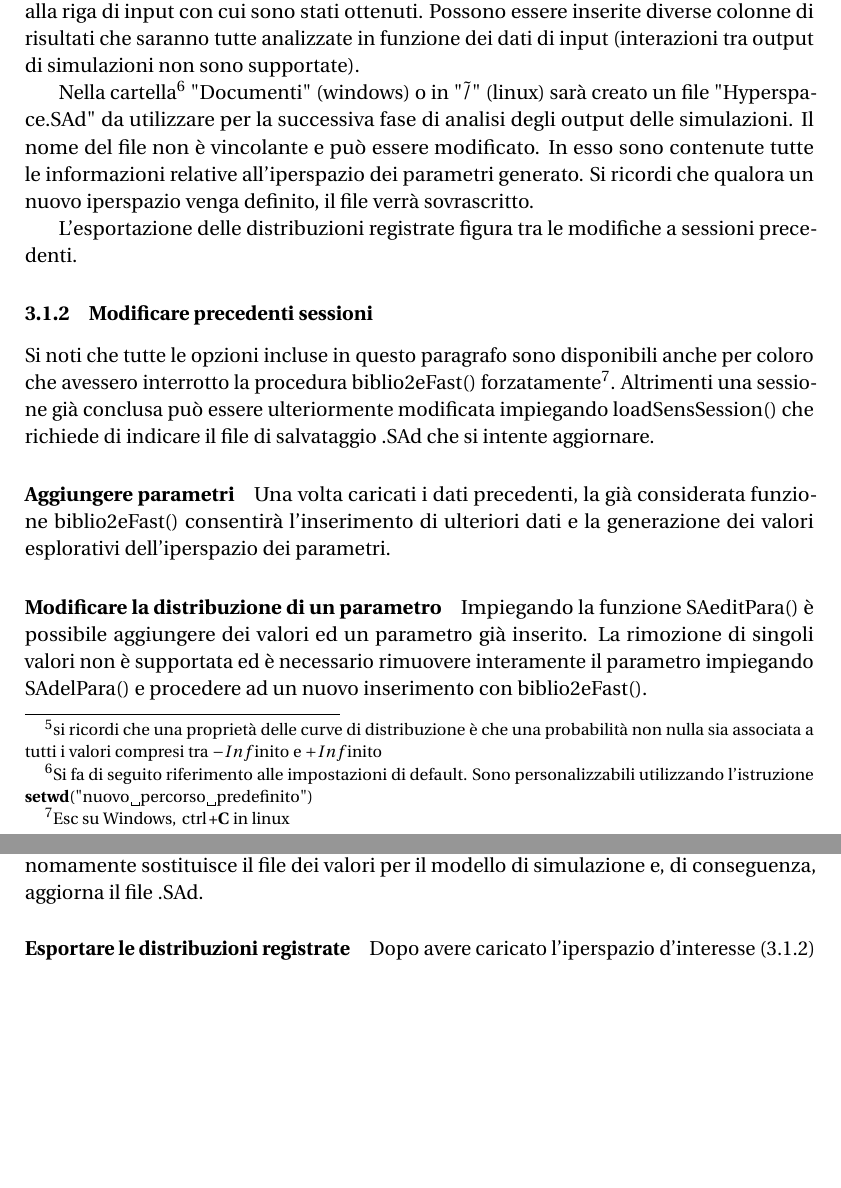
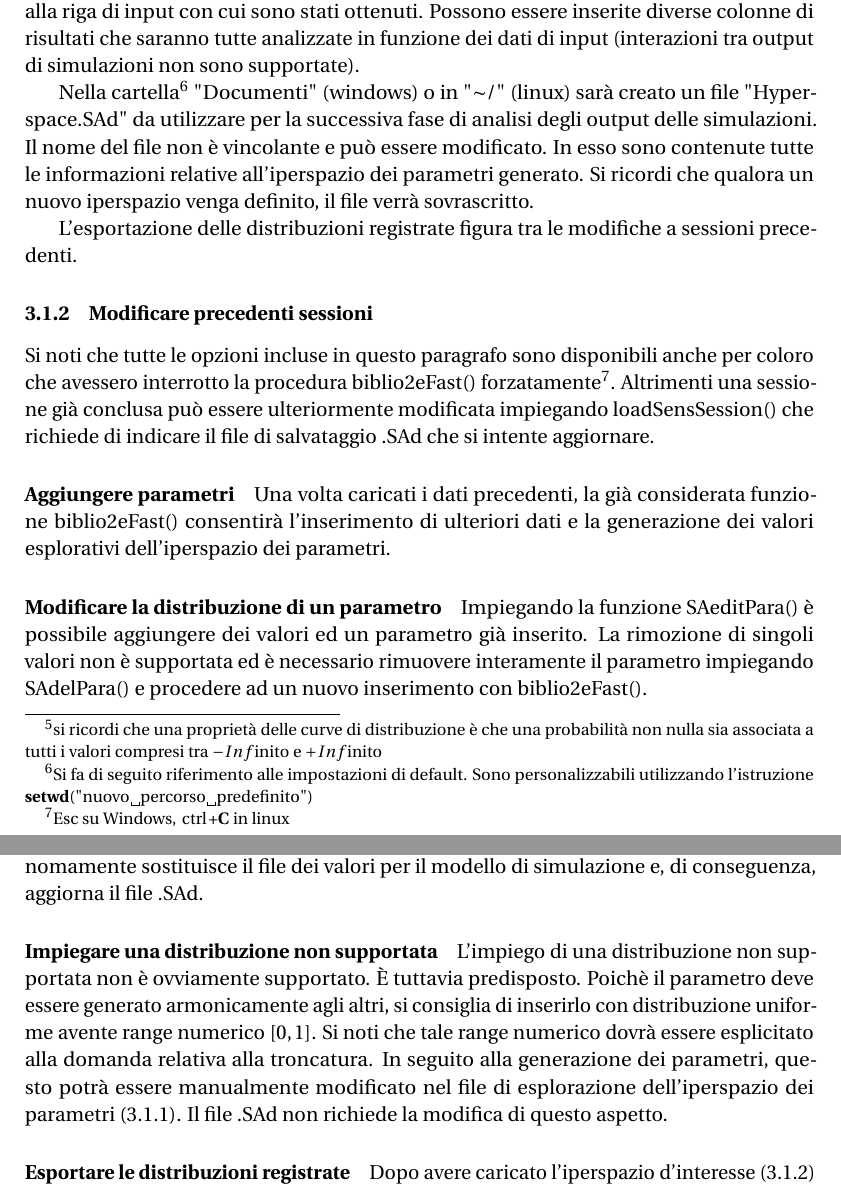
Before and after one commit to FoscoV/sobSenAn, a LaTeX document (vignettes/sobSenAN.ltx): two parts of pages 4 and 5 of 6 before the commit and two parts of pages 4 and 5 of 7 after it, joined at a grey line, cut so that both start at the same text, the shorter picture padded with empty space. Compiled offline with pdfLaTeX.

Commit message:
supporting disgrace

```diff
--- a/vignettes/sobSenAN.ltx
+++ b/vignettes/sobSenAN.ltx
@@ -105,7 +105,7 @@ Possono essere inserite diverse colonne di risultati che saranno tutte analizzat
 
 
 %Accanto al file sarà creato un ulteriore file omonimo (ma con estensione .SAd) che è poi necessario per concludere l'analisi dei dati.
-Nella cartella\footnote{Si fa di seguito riferimento alle impostazioni di default. Sono personalizzabili utilizzando l'istruzione \lstinline!setwd("nuovo  percorso predefinito")!}  "Documenti" (windows) o in "\~/" (linux) sarà creato un file "Hyperspace.SAd" da  utilizzare per la successiva fase di analisi degli output delle simulazioni.
+Nella cartella\footnote{Si fa di seguito riferimento alle impostazioni di default. Sono personalizzabili utilizzando l'istruzione \lstinline!setwd("nuovo  percorso predefinito")!}  "Documenti" (windows) o in "$\sim$/" (linux) sarà creato un file "Hyperspace.SAd" da  utilizzare per la successiva fase di analisi degli output delle simulazioni.
 Il nome del file non è vincolante e può essere modificato. In esso sono contenute tutte le informazioni relative all'iperspazio dei parametri generato.
 Si ricordi che qualora un nuovo iperspazio venga definito, il file verrà sovrascritto.
 
@@ -127,6 +127,11 @@ Diverse fonti\cite{marino2008}\cite{spartan} riportano $65$ come il numero minim
 Questo minimo è quello impiegato di default da \lstinline!sobSenAn!, per effettuare un campionamento più fitto è possibile, una volta conclusa la fase di generazione dei valori impiegare la funzione \lstinline!SAmorSam()! inserendo tra parentesi il numero di campioni che si desidera effettuare.
 La funzione richiede di selezionare il file .SAd relativo ai parametri da indagare. Autonomamente sostituisce il file dei valori per il modello di simulazione e, di conseguenza, aggiorna il file .SAd.
 
+\paragraph*{Impiegare una distribuzione non supportata}
+L'impiego di una distribuzione non supportata non è ovviamente supportato. È tuttavia predisposto.
+Poichè il parametro deve essere generato armonicamente agli altri, si consiglia di inserirlo con distribuzione uniforme avente range numerico $[0,1]$. Si noti che tale range numerico dovrà essere esplicitato alla domanda relativa alla troncatura.
+In seguito alla generazione dei parametri, questo potrà essere manualmente modificato nel file di esplorazione dell'iperspazio dei parametri (\ref{printOut}). Il file .SAd non richiede la modifica di questo aspetto.
+
 \paragraph*{Esportare le distribuzioni registrate}
 Dopo avere caricato l'iperspazio d'interesse (\ref{precedSess}) è sufficiente impiegare \lstinline!SAexport()! .
 \subsubsection{Sessioni concluse}
```
Also changed, not shown: vignettes/sobSenAN.pdf, vignettes/sobSenAN.ltx (2 more changed lines).
